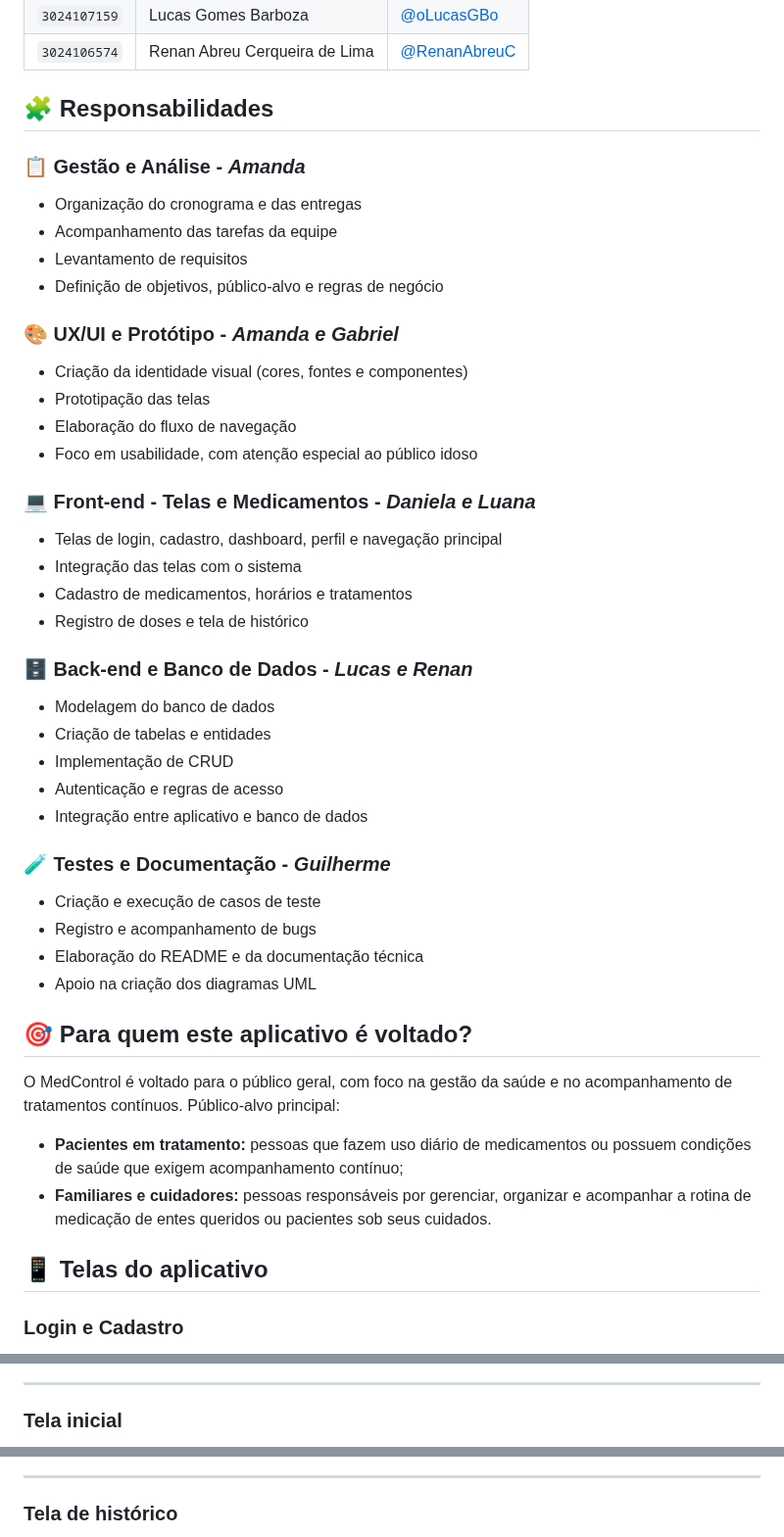
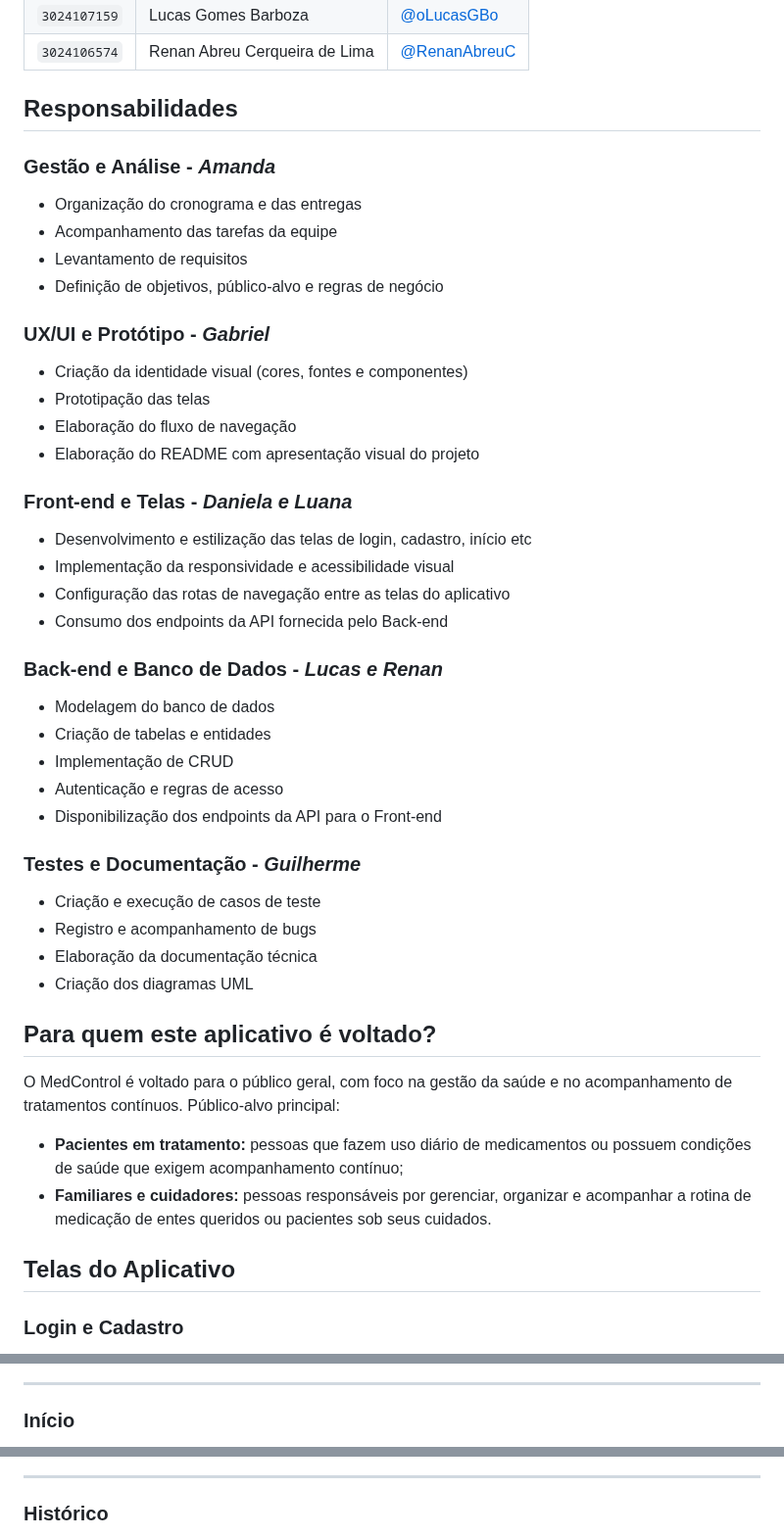
Before and after one commit to amandaadb/Projeto-Saude-em-dia-, a Markdown page: README.md, 3 parts joined by grey strips. Shown at 98% size. Drawn GitHub-style.

```diff
--- a/README.md
+++ b/README.md
@@ -20,47 +20,47 @@ O **MedControl** é um aplicativo desenvolvido com o objetivo de ajudar os usuá
 | `3024107159` | Lucas Gomes Barboza | [@oLucasGBo](https://github.com/oLucasGBo) |
 | `3024106574` | Renan Abreu Cerqueira de Lima | [@RenanAbreuC](https://github.com/RenanAbreuC) |
 
-## 🧩 Responsabilidades
+## Responsabilidades
 
-### 📋 Gestão e Análise - *Amanda*
+### Gestão e Análise - *Amanda*
 - Organização do cronograma e das entregas
 - Acompanhamento das tarefas da equipe
 - Levantamento de requisitos
 - Definição de objetivos, público-alvo e regras de negócio
 
-### 🎨 UX/UI e Protótipo - *Amanda e Gabriel*
+### UX/UI e Protótipo - *Gabriel*
 - Criação da identidade visual (cores, fontes e componentes)
 - Prototipação das telas
 - Elaboração do fluxo de navegação
-- Foco em usabilidade, com atenção especial ao público idoso
+- Elaboração do README com apresentação visual do projeto
 
-### 💻 Front-end - Telas e Medicamentos - *Daniela e Luana*
-- Telas de login, cadastro, dashboard, perfil e navegação principal
-- Integração das telas com o sistema
-- Cadastro de medicamentos, horários e tratamentos
-- Registro de doses e tela de histórico
+### Front-end e Telas - *Daniela e Luana*
+- Desenvolvimento e estilização das telas de login, cadastro, início etc
+- Implementação da responsividade e acessibilidade visual
+- Configuração das rotas de navegação entre as telas do aplicativo
+- Consumo dos endpoints da API fornecida pelo Back-end
 
-### 🗄️ Back-end e Banco de Dados - *Lucas e Renan*
+### Back-end e Banco de Dados - *Lucas e Renan*
 - Modelagem do banco de dados
 - Criação de tabelas e entidades
 - Implementação de CRUD
 - Autenticação e regras de acesso
-- Integração entre aplicativo e banco de dados
+- Disponibilização dos endpoints da API para o Front-end
 
-### 🧪 Testes e Documentação - *Guilherme*
+### Testes e Documentação - *Guilherme*
 - Criação e execução de casos de teste
 - Registro e acompanhamento de bugs
-- Elaboração do README e da documentação técnica
-- Apoio na criação dos diagramas UML
+- Elaboração da documentação técnica
+- Criação dos diagramas UML
 
-## 🎯 Para quem este aplicativo é voltado?
+## Para quem este aplicativo é voltado?
 
 O MedControl é voltado para o público geral, com foco na gestão da saúde e no acompanhamento de tratamentos contínuos. Público-alvo principal:
 
 - **Pacientes em tratamento:** pessoas que fazem uso diário de medicamentos ou possuem condições de saúde que exigem acompanhamento contínuo;
 - **Familiares e cuidadores:** pessoas responsáveis por gerenciar, organizar e acompanhar a rotina de medicação de entes queridos ou pacientes sob seus cuidados.
 
-## 📱 Telas do aplicativo
+## Telas do Aplicativo
 
 ### Login e Cadastro
 
@@ -70,5 +70,5 @@ O MedControl é voltado para o público geral, com foco na gestão da saúde e n
 
 ---
 
-### Tela inicial
+### Início
 
@@ -98,5 +102,5 @@ O MedControl é voltado para o público geral, com foco na gestão da saúde e n
 
 ---
 
-### Tela de histórico
+### Histórico
 
```
Also changed, not shown: other parts of README.md (+29 -23 lines).
